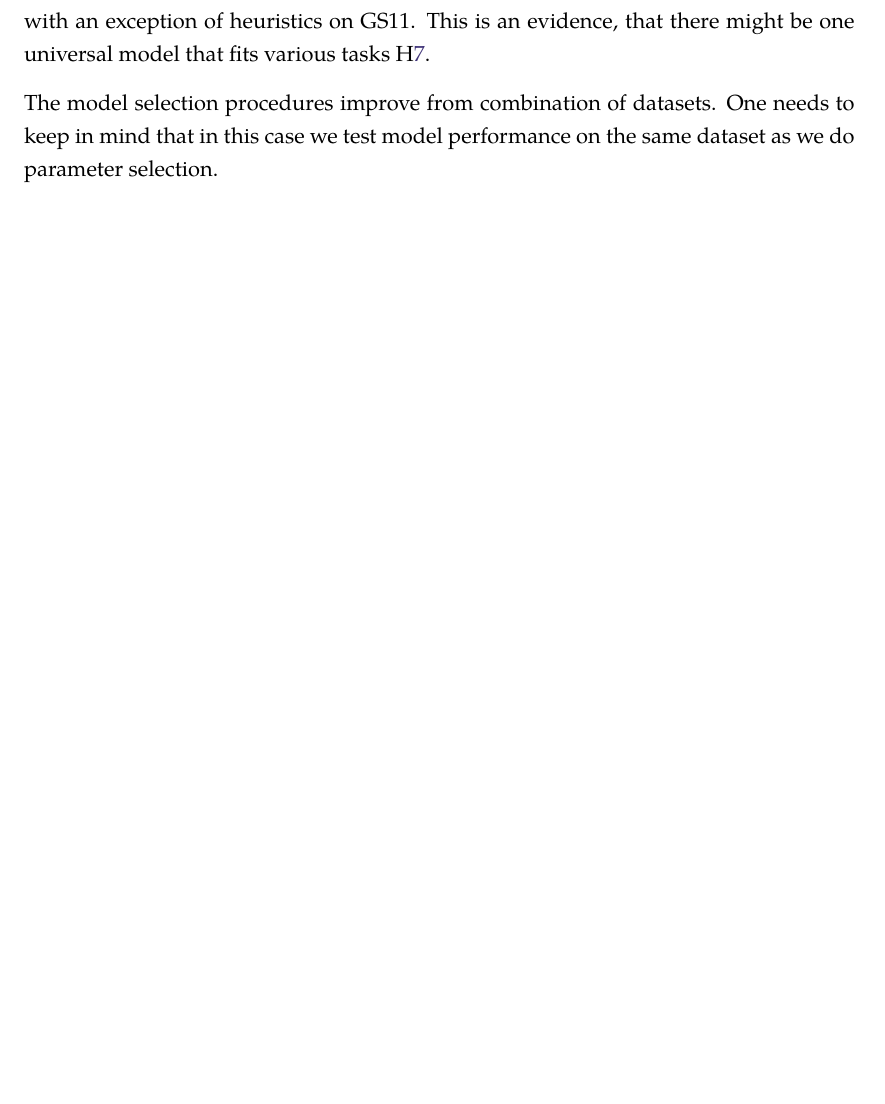
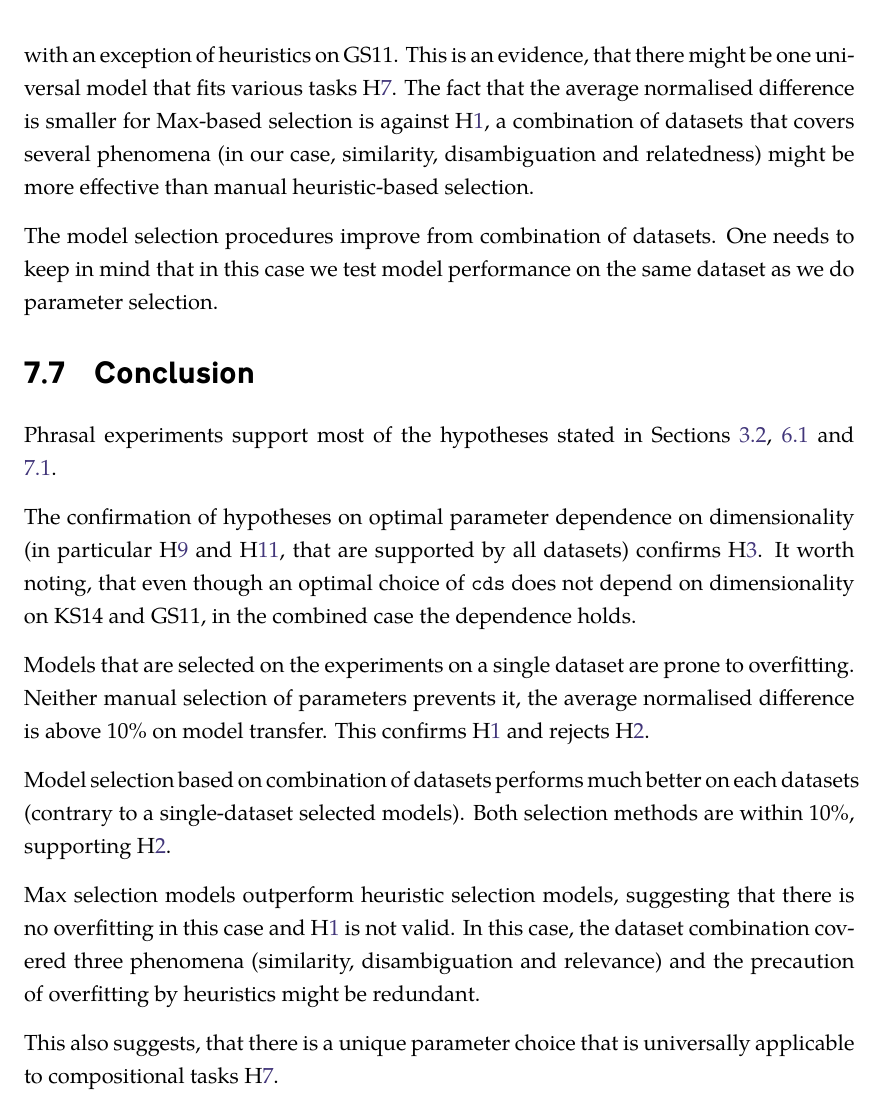
Before and after one commit to dimazest/thesis, a LaTeX thesis (thesis.tex, which reads experiments.tex): part of page 59 of 81, cut so that both start at the same text, the shorter picture padded with empty space. Compiled offline with XeLaTeX.

Commit message:
Compositional conclusion

```diff
--- a/experiments.tex
+++ b/experiments.tex
@@ -668,8 +668,23 @@ Manual selection based on a combination of the compositional datasets is more st
 
 The average difference with the upper bound is 0.040 and 0.041 for Max and heuristics, respectively, when applied to KS14. For GS11, the difference is 0.045 (Max) and 0.127 (Heuristics). For PhraseRel, the difference is 0.055 (Max) and 0.084 (Heuristics).
 
-The numbers are much lower than the transfer of spaces selected on the basis of one dataset (Section~\ref{sec:select-model-transf-comp}. The average normalised difference is within the 10\% limit (H\ref{hyp:10percent}), with an exception of heuristics on GS11. This is an evidence, that there might be one universal model that fits various tasks H\ref{hyp:universal}.
+The numbers are much lower than the transfer of spaces selected on the basis of one dataset (Section~\ref{sec:select-model-transf-comp}). The average normalised difference is within the 10\% limit (H\ref{hyp:10percent}), with an exception of heuristics on GS11. This is an evidence, that there might be one universal model that fits various tasks H\ref{hyp:universal}. The fact that the average normalised difference is smaller for Max-based selection is against H\ref{hyp:overfitting}, a combination of datasets that covers several phenomena (in our case, similarity, disambiguation and relatedness) might be more effective than manual heuristic-based selection.
 
 The model selection procedures improve from combination of datasets. One needs to keep in mind that in this case we test model performance on the same dataset as we do parameter selection.
 
-\chapter[Universal model]{Universal model for both lexical and compositional tasks}
+\section{Conclusion}
+\label{sec:conclusion-comp}
+
+Phrasal experiments support most of the hypotheses stated in
+Sections~\ref{sec:hypotheses}, \ref{sec:elab-hypoth-lexical} and
+\ref{sec:elab-hypoth-comp}.
+
+The confirmation of hypotheses on optimal parameter dependence on dimensionality (in particular H\ref{hyp:freq} and H\ref{hyp:neg}, that are supported by all datasets) confirms H\ref{hyp:dimen}. It worth noting, that even though an optimal choice of \texttt{cds} does not depend on dimensionality on KS14 and GS11, in the combined case the dependence holds.
+
+Models that are selected on the experiments on a single dataset are prone to overfitting. Neither manual selection of parameters prevents it, the average normalised difference is above 10\% on model transfer. This confirms H\ref{hyp:overfitting} and rejects H\ref{hyp:10percent}.
+
+Model selection based on combination of datasets performs much better on each datasets (contrary to a single-dataset selected models). Both selection methods are within 10\%, supporting H\ref{hyp:10percent}.
+
+Max selection models outperform heuristic selection models, suggesting that there is no overfitting in this case and H\ref{hyp:overfitting} is not valid. In this case, the dataset combination covered three phenomena (similarity, disambiguation and relevance) and the precaution of overfitting by heuristics might be redundant.
+
+This also suggests, that there is a unique parameter choice that is universally applicable to compositional tasks H\ref{hyp:universal}.
```
Also changed, not shown: experiments.tex (22 more changed lines).
